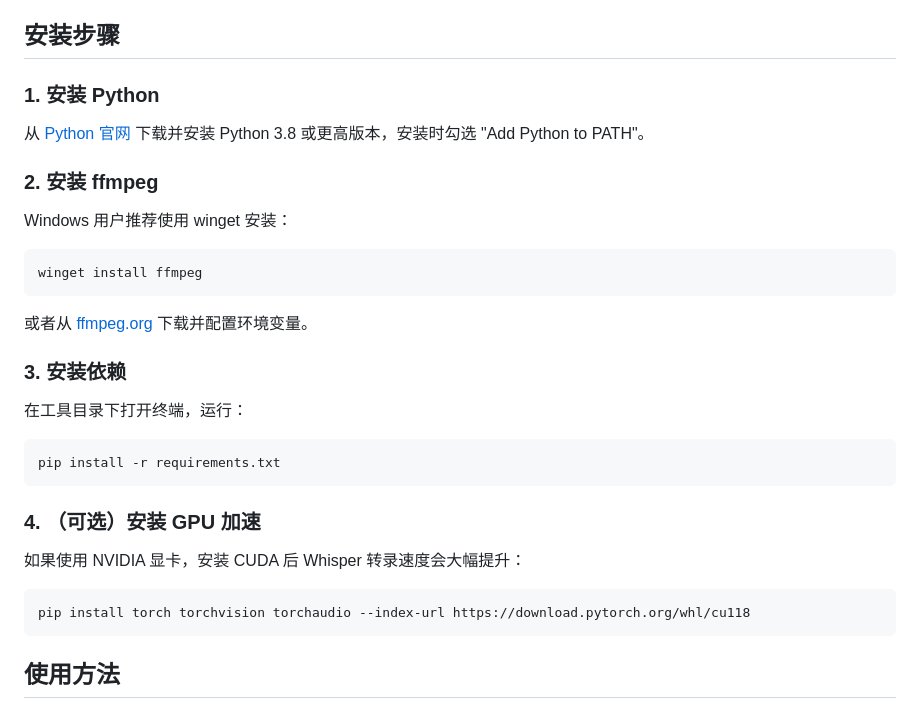
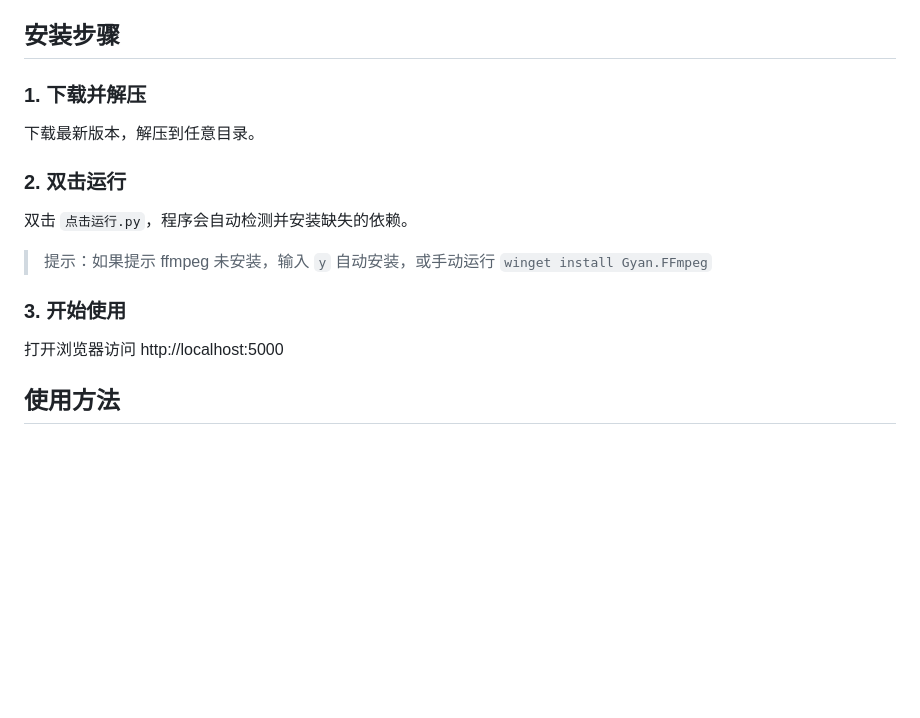
Before and after one commit to tenglongbohai/video-transcriber, a Markdown page: README.md, the part around the change. Rendered like a GitHub page; blank space fills up the shorter version.

Commit message:
简化安装步骤，支持自动安装依赖

````diff
--- a/README.md
+++ b/README.md
@@ -20,35 +20,19 @@
 
 ## 安装步骤
 
-### 1. 安装 Python
+### 1. 下载并解压
 
-从 [Python 官网](https://www.python.org/downloads/) 下载并安装 Python 3.8 或更高版本，安装时勾选 "Add Python to PATH"。
+下载最新版本，解压到任意目录。
 
-### 2. 安装 ffmpeg
+### 2. 双击运行
 
-Windows 用户推荐使用 winget 安装：
+双击 `点击运行.py`，程序会自动检测并安装缺失的依赖。
 
-```powershell
-winget install ffmpeg
-```
+> 提示：如果提示 ffmpeg 未安装，输入 `y` 自动安装，或手动运行 `winget install Gyan.FFmpeg`
 
-或者从 [ffmpeg.org](https://ffmpeg.org/download.html) 下载并配置环境变量。
+### 3. 开始使用
 
-### 3. 安装依赖
-
-在工具目录下打开终端，运行：
-
-```powershell
-pip install -r requirements.txt
-```
-
-### 4. （可选）安装 GPU 加速
-
-如果使用 NVIDIA 显卡，安装 CUDA 后 Whisper 转录速度会大幅提升：
-
-```powershell
-pip install torch torchvision torchaudio --index-url https://download.pytorch.org/whl/cu118
-```
+打开浏览器访问 http://localhost:5000
 
 ## 使用方法
 
````
